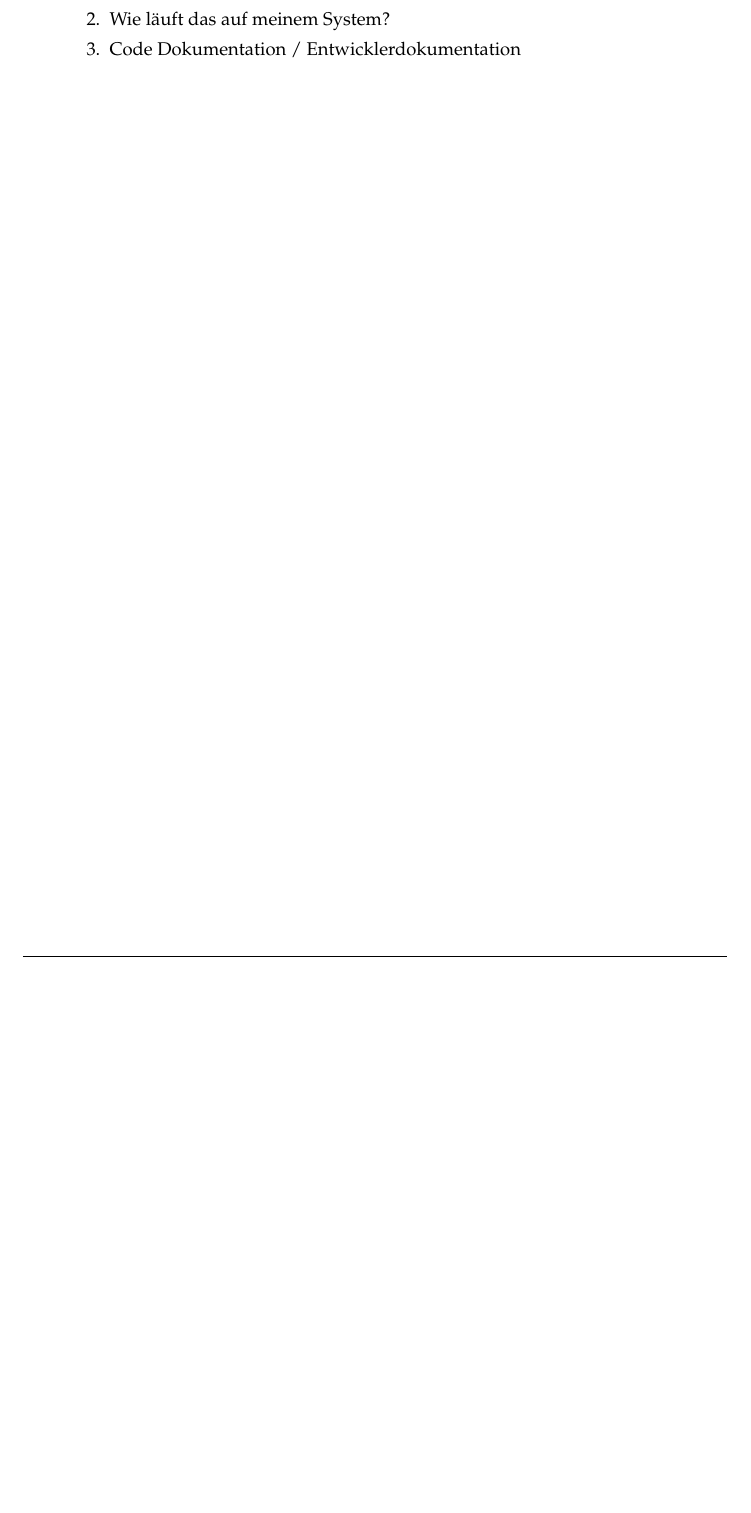
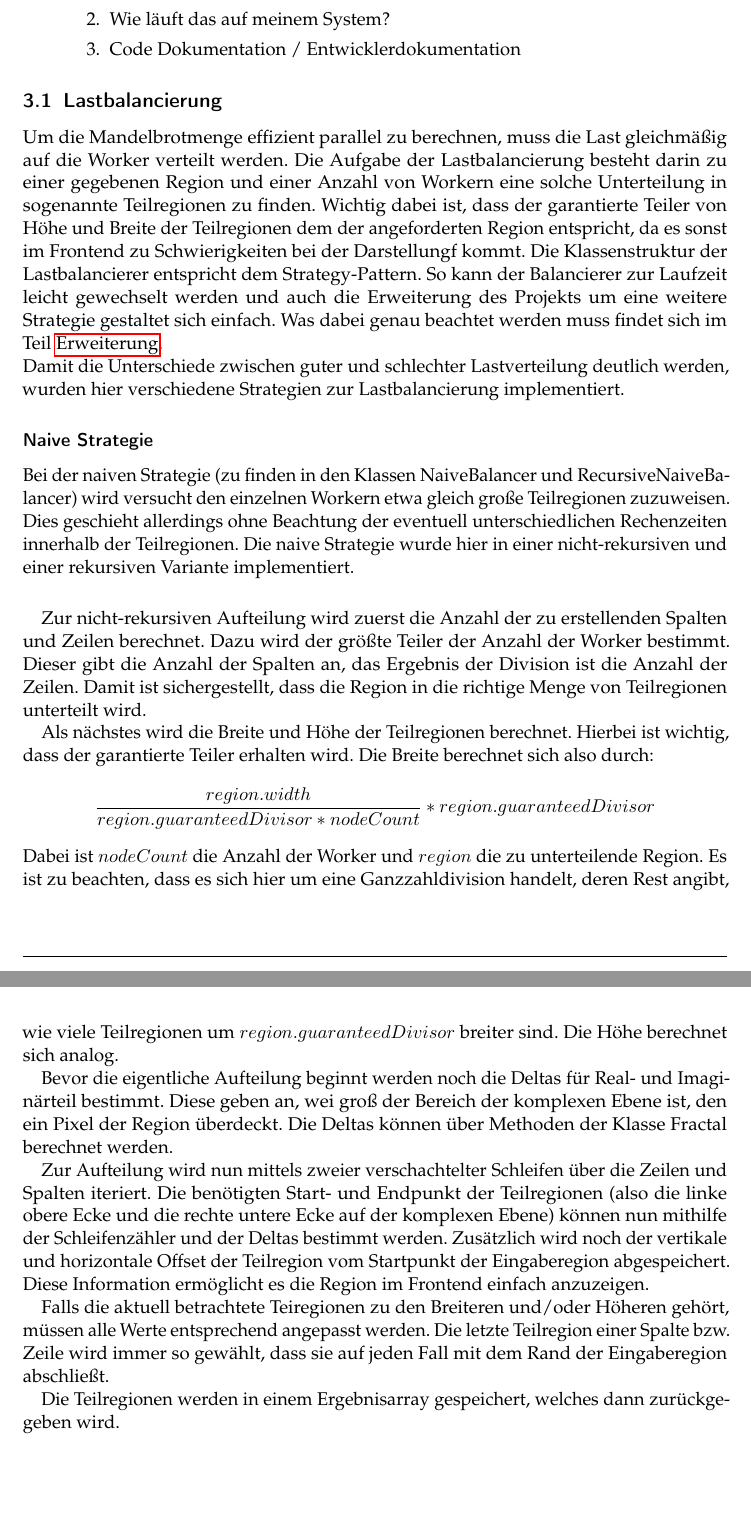
Before and after one commit to eragp/mandelbrot, a LaTeX document (doc/ausarbeitung/Ausarbeitung.tex, which reads doc/ausarbeitung/Implementierung.tex): part of page 5 of 7 before the commit and two parts of pages 5 and 6 of 8 after it, the two joined at a grey line, cut so that both start at the same text, the shorter picture padded with empty space. The pictures show the PDF file doc/ausarbeitung/Ausarbeitung.pdf that the author committed with the source.

Commit message:
First draft for NaiveBalancer

```diff
--- a/doc/ausarbeitung/Implementierung.tex
+++ b/doc/ausarbeitung/Implementierung.tex
@@ -56,3 +56,48 @@
 %        Project.ts
 %    visualization -> Niels
 %    misc -> Max
+
+\subsection{Lastbalancierung}
+Um die Mandelbrotmenge effizient parallel zu berechnen, muss die Last gleichmäßig auf die Worker verteilt werden.
+Die Aufgabe der Lastbalancierung besteht darin zu einer gegebenen Region und einer Anzahl von Workern eine solche Unterteilung in sogenannte Teilregionen zu finden.
+Wichtig dabei ist, dass der garantierte Teiler von Höhe und Breite der Teilregionen dem der angeforderten Region entspricht, da es sonst im Frontend zu Schwierigkeiten bei der Darstellungf kommt.
+Die Klassenstruktur der Lastbalancierer entspricht dem Strategy-Pattern. So kann der Balancierer zur Laufzeit leicht gewechselt werden und auch die Erweiterung des Projekts um eine weitere Strategie gestaltet sich einfach.
+Was dabei genau beachtet werden muss findet sich im Teil \hyperref[lastbalancierung_erweiterung]{Erweiterung}.
+\\
+Damit die Unterschiede zwischen guter und schlechter Lastverteilung deutlich werden, wurden hier verschiedene Strategien zur Lastbalancierung implementiert.
+
+\subsubsection*{Naive Strategie}
+
+Bei der naiven Strategie (zu finden in den Klassen NaiveBalancer und RecursiveNaiveBalancer) wird versucht den einzelnen Workern etwa gleich große Teilregionen zuzuweisen.
+Dies geschieht allerdings ohne Beachtung der eventuell unterschiedlichen Rechenzeiten innerhalb der Teilregionen.
+Die naive Strategie wurde hier in einer nicht-rekursiven  und einer rekursiven Variante implementiert.
+
+\paragraph*{}
+
+Zur nicht-rekursiven Aufteilung wird zuerst die Anzahl der zu erstellenden Spalten und Zeilen berechnet.
+Dazu wird der größte Teiler der Anzahl der Worker bestimmt. Dieser gibt die Anzahl der Spalten an, das Ergebnis der Division ist die Anzahl der Zeilen.
+Damit ist sichergestellt, dass die Region in die richtige Menge von Teilregionen unterteilt wird.
+
+Als nächstes wird die Breite und Höhe der Teilregionen berechnet. Hierbei ist wichtig, dass der garantierte Teiler erhalten wird.
+Die Breite berechnet sich also durch:
+\begin{equation*}
+	\frac{region.width}{region.guaranteedDivisor * nodeCount} * region.guaranteedDivisor
+\end{equation*}
+Dabei ist $nodeCount$ die Anzahl der Worker und $region$ die zu unterteilende Region.
+Es ist zu beachten, dass es sich hier um eine Ganzzahldivision handelt, deren Rest angibt, wie viele Teilregionen um $region.guaranteedDivisor$ breiter sind.
+Die Höhe berechnet sich analog.
+
+Bevor die eigentliche Aufteilung beginnt werden noch die Deltas für Real- und Imaginärteil bestimmt.
+Diese geben an, wei groß der Bereich der komplexen Ebene ist, den ein Pixel der Region überdeckt.
+Die Deltas können über Methoden der Klasse Fractal berechnet werden.
+
+Zur Aufteilung wird nun mittels zweier verschachtelter Schleifen über die Zeilen und Spalten iteriert.
+Die benötigten Start- und Endpunkt der Teilregionen (also die linke obere Ecke und die rechte untere Ecke auf der komplexen Ebene) können nun mithilfe der Schleifenzähler und der Deltas bestimmt werden.
+Zusätzlich wird noch der vertikale und horizontale Offset der Teilregion vom Startpunkt der Eingaberegion abgespeichert. Diese Information ermöglicht es die Region im Frontend einfach anzuzeigen.
+
+Falls die aktuell betrachtete Teiregionen zu den Breiteren und/oder Höheren gehört, müssen alle Werte entsprechend angepasst werden.
+Die letzte Teilregion einer Spalte bzw. Zeile wird immer so gewählt, dass sie auf jeden Fall mit dem Rand der Eingaberegion abschließt.
+
+Die Teilregionen werden in einem Ergebnisarray gespeichert, welches dann zurückgegeben wird.
+
+\paragraph*{}
```
Also changed, not shown: doc/ausarbeitung/Ausarbeitung.pdf, doc/ausarbeitung/Implementierung.tex (5 more changed lines).
